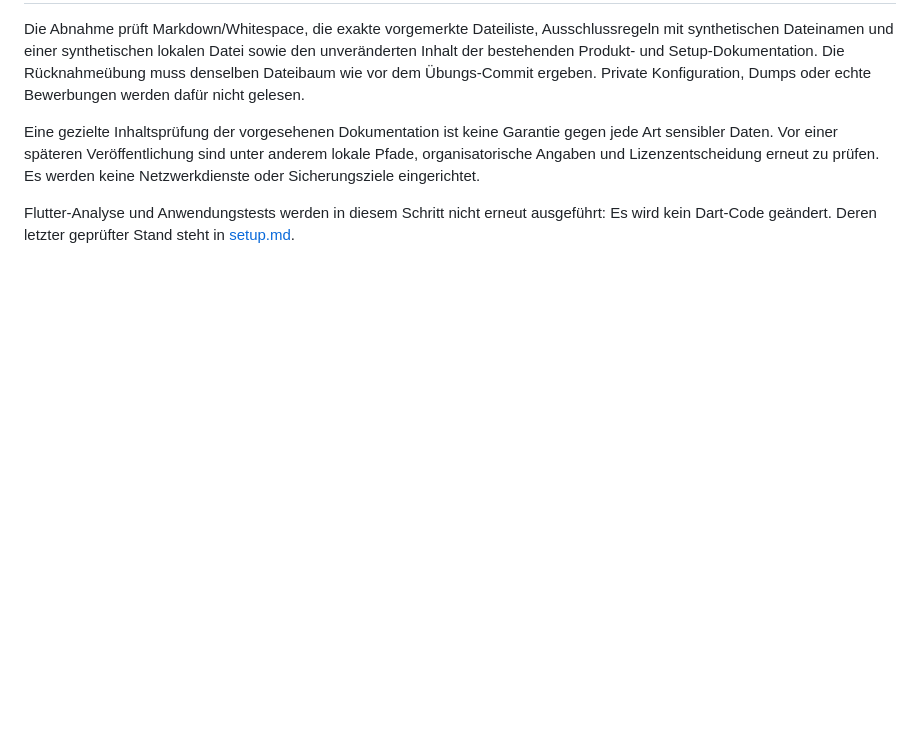
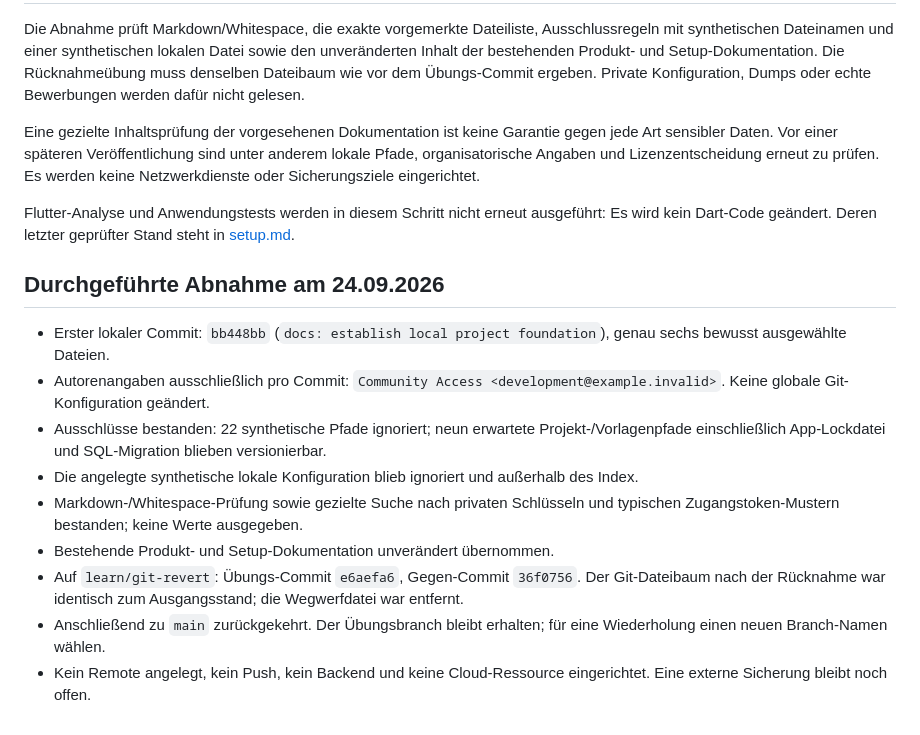
Before and after one commit to Barillium/Community-Access, a Markdown page: docs/workflow.md, the part around the change. Drawn GitHub-style; blank space fills up the shorter version.

Commit message:
docs: record git foundation verification

```diff
--- a/docs/workflow.md
+++ b/docs/workflow.md
@@ -91,3 +91,15 @@ Die Abnahme prüft Markdown/Whitespace, die exakte vorgemerkte Dateiliste, Aussc
 Eine gezielte Inhaltsprüfung der vorgesehenen Dokumentation ist keine Garantie gegen jede Art sensibler Daten. Vor einer späteren Veröffentlichung sind unter anderem lokale Pfade, organisatorische Angaben und Lizenzentscheidung erneut zu prüfen. Es werden keine Netzwerkdienste oder Sicherungsziele eingerichtet.
 
 Flutter-Analyse und Anwendungstests werden in diesem Schritt nicht erneut ausgeführt: Es wird kein Dart-Code geändert. Deren letzter geprüfter Stand steht in [setup.md](setup.md).
+
+## Durchgeführte Abnahme am 24.09.2026
+
+- Erster lokaler Commit: `bb448bb` (`docs: establish local project foundation`), genau sechs bewusst ausgewählte Dateien.
+- Autorenangaben ausschließlich pro Commit: `Community Access <development@example.invalid>`. Keine globale Git-Konfiguration geändert.
+- Ausschlüsse bestanden: 22 synthetische Pfade ignoriert; neun erwartete Projekt-/Vorlagenpfade einschließlich App-Lockdatei und SQL-Migration blieben versionierbar.
+- Die angelegte synthetische lokale Konfiguration blieb ignoriert und außerhalb des Index.
+- Markdown-/Whitespace-Prüfung sowie gezielte Suche nach privaten Schlüsseln und typischen Zugangstoken-Mustern bestanden; keine Werte ausgegeben.
+- Bestehende Produkt- und Setup-Dokumentation unverändert übernommen.
+- Auf `learn/git-revert`: Übungs-Commit `e6aefa6`, Gegen-Commit `36f0756`. Der Git-Dateibaum nach der Rücknahme war identisch zum Ausgangsstand; die Wegwerfdatei war entfernt.
+- Anschließend zu `main` zurückgekehrt. Der Übungsbranch bleibt erhalten; für eine Wiederholung einen neuen Branch-Namen wählen.
+- Kein Remote angelegt, kein Push, kein Backend und keine Cloud-Ressource eingerichtet. Eine externe Sicherung bleibt noch offen.
```
